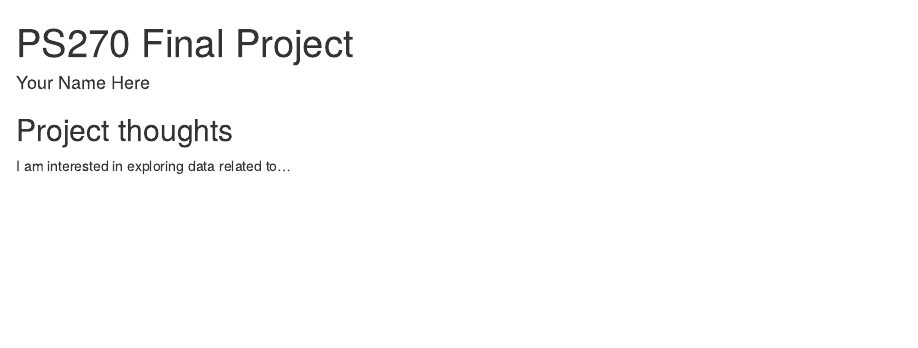
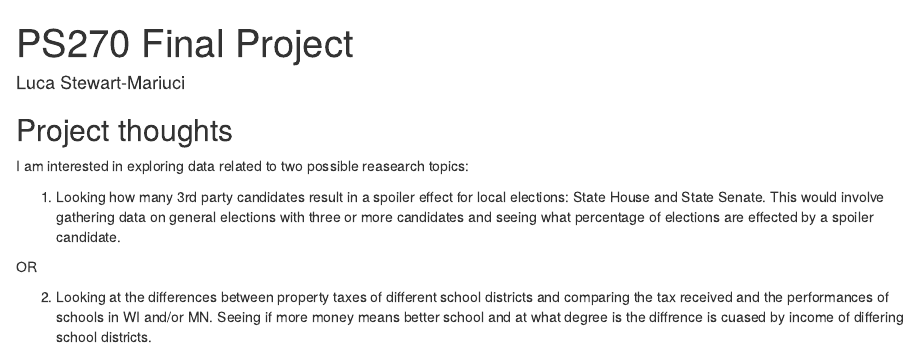
Before and after one commit to Luca-Stewart-Mariuci/Final-Project---Luca-Stewart-Mariuci, an R Markdown document (index.Rmd): the page in a window 1100 px wide, from its top. Rendered offline with R 4.5, knitr and Pandoc, with nearby package versions; drawn as R Markdown's standard HTML page in place of the format the file asks for.

Commit message:
Ideas for reasearch project

```diff
--- a/index.Rmd
+++ b/index.Rmd
@@ -1,6 +1,6 @@
 ---
 title: "PS270 Final Project"
-author: "Your Name Here"
+author: "Luca Stewart-Mariuci"
 description: "My final project"
 output:
   distill::distill_article:
@@ -11,4 +11,10 @@ output:
 
 ## Project thoughts
 
-I am interested in exploring data related to...
+I am interested in exploring data related to two possible reasearch topics:
+
+1) Looking how many 3rd party candidates result in a spoiler effect for local elections: State House and State Senate. This would involve gathering data on general elections with three or more candidates and seeing what percentage of elections are effected by a spoiler candidate.
+
+OR
+
+2) Looking at the differences between property taxes of different school districts and comparing the tax received and the performances of schools in WI and/or MN. Seeing if more money means better school and at what degree is the diffrence is cuased by income of differing school districts.
```
Also changed, not shown: index.html.
